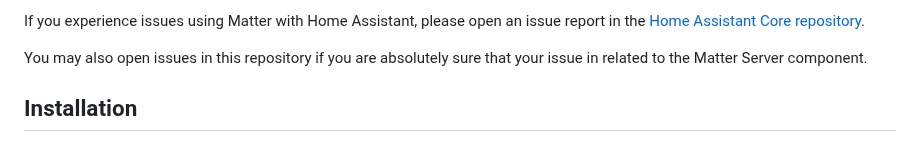
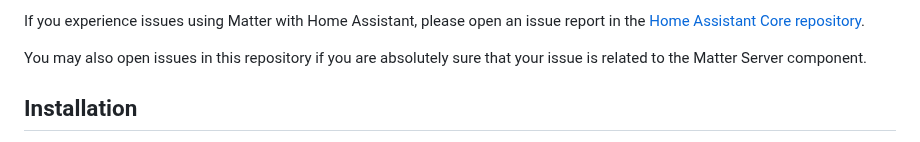
Before and after one commit to home-assistant-libs/python-matter-server, a Markdown page: README.md, the part around the change. GitHub-like rendering.

Commit message:
Update README.md
Co-authored-by: Martin Hjelmare <marhje52@gmail.com>

```diff
--- a/README.md
+++ b/README.md
@@ -21,7 +21,7 @@ If you experience issues using Matter with Home Assistant, please open an issue
 report in the [Home Assistant Core repository](https://github.com/home-assistant/core/issues/new/choose).
 
 You may also open issues in this repository if you are absolutely sure that your
-issue in related to the Matter Server component.
+issue is related to the Matter Server component.
 
 ## Installation
 
```
